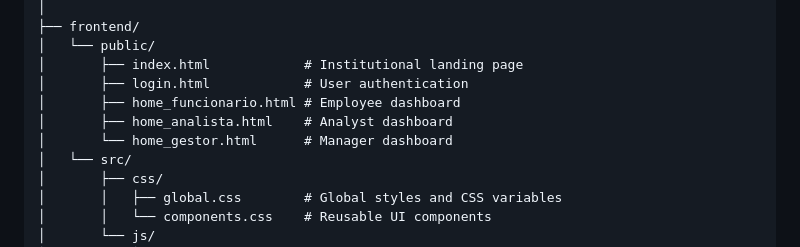
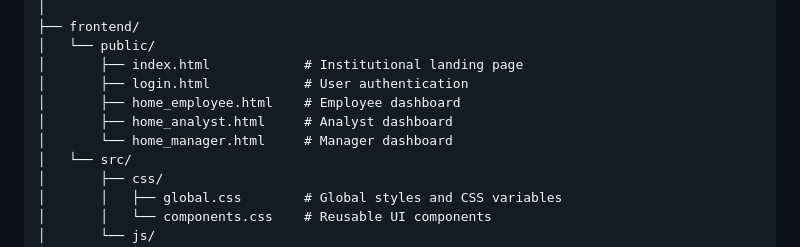
Before and after one commit to saitoken241/REPAIRFAST, a Markdown page: README.md, the part around the change. GitHub-like rendering.

Commit message:
fix: renaming readme files

```diff
--- a/README.md
+++ b/README.md
@@ -45,9 +45,9 @@ repairfast/
 │   └── public/
 │       ├── index.html            # Institutional landing page
 │       ├── login.html            # User authentication
-│       ├── home_funcionario.html # Employee dashboard
-│       ├── home_analista.html    # Analyst dashboard
-│       └── home_gestor.html      # Manager dashboard
+│       ├── home_employee.html    # Employee dashboard
+│       ├── home_analyst.html     # Analyst dashboard
+│       └── home_manager.html     # Manager dashboard
 │   └── src/
 │       ├── css/
 │       │   ├── global.css        # Global styles and CSS variables
```
